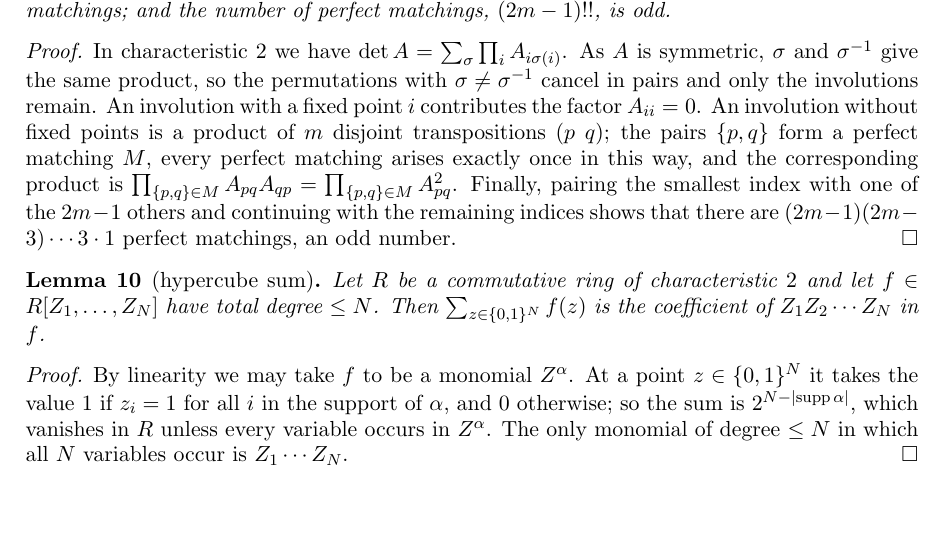
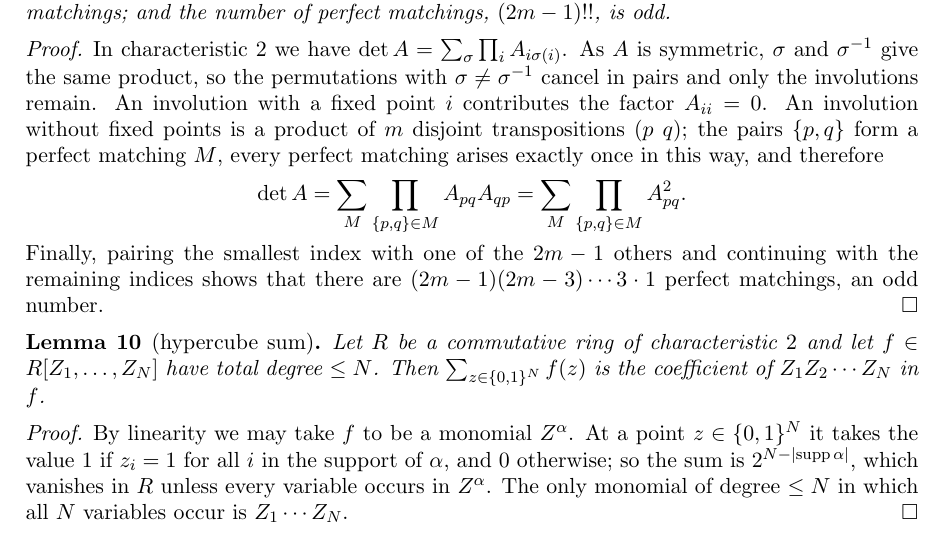
Before and after one commit to Deicyde/alternating-analytic-counterexample, a LaTeX problem sheet (paper/counterexample.tex): part of page 5 of 9, cut so that both start at the same text, the shorter picture padded with empty space. Compiled offline with pdfLaTeX.

Commit message:
paper: end the involution argument with the formula for det A

```diff
--- a/paper/counterexample.tex
+++ b/paper/counterexample.tex
@@ -259,8 +259,11 @@ $(2m-1)!!$, is odd.
 In characteristic $2$ we have $\det A=\sum_\sigma\prod_iA_{i\sigma(i)}$. As $A$ is symmetric, $\sigma$ and $\sigma^{-1}$ give the same product, so the permutations with
 $\sigma\ne\sigma^{-1}$ cancel in pairs and only the involutions remain. An involution with a fixed point $i$ contributes the
 factor $A_{ii}=0$. An involution without fixed points is a product of $m$ disjoint transpositions $(p\;q)$; the pairs
-$\{p,q\}$ form a perfect matching $M$, every perfect matching arises exactly once in this way, and the corresponding product
-is $\prod_{\{p,q\}\in M}A_{pq}A_{qp}=\prod_{\{p,q\}\in M}A_{pq}^2$. Finally, pairing the smallest index with one of the $2m-1$
+$\{p,q\}$ form a perfect matching $M$, every perfect matching arises exactly once in this way, and therefore
+\[
+\det A=\sum_M\prod_{\{p,q\}\in M}A_{pq}A_{qp}=\sum_M\prod_{\{p,q\}\in M}A_{pq}^2 .
+\]
+Finally, pairing the smallest index with one of the $2m-1$
 others and continuing with the remaining indices shows that there are $(2m-1)(2m-3)\cdots3\cdot1$ perfect matchings, an odd
 number.
 \end{proof}
```
Also changed, not shown: paper/counterexample.pdf.
